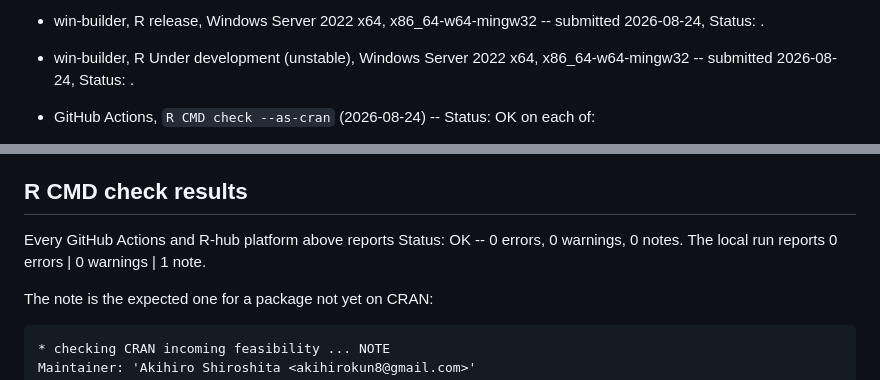
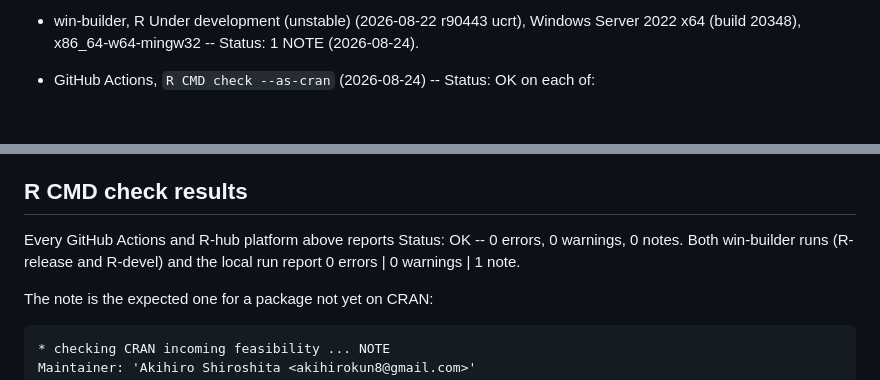
Before and after one commit to AkiShiroshita/dtlog, a Markdown page: cran-comments.md, 2 parts joined by grey strips. Rendered like a GitHub page; blank space fills up the shorter version.

Commit message:
Record the win-builder results
Both win-builder runs came back with the expected New submission note and
nothing else, so every environment is now filled in for this version.

Co-Authored-By: Claude Opus 5 <noreply@anthropic.com>

```diff
--- a/cran-comments.md
+++ b/cran-comments.md
@@ -14,9 +9,7 @@ This is the first submission of 'dtlog' (version 0.1.0).
 
-* win-builder, R release, Windows Server 2022 x64, x86_64-w64-mingw32 --
-  submitted 2026-08-24, Status: <PENDING>.
-
-* win-builder, R Under development (unstable), Windows Server 2022 x64,
-  x86_64-w64-mingw32 -- submitted 2026-08-24, Status: <PENDING>.
+* win-builder, R Under development (unstable) (2026-08-22 r90443 ucrt),
+  Windows Server 2022 x64 (build 20348), x86_64-w64-mingw32 -- Status: 1 NOTE
+  (2026-08-24).
 
 * GitHub Actions, `R CMD check --as-cran` (2026-08-24) -- Status: OK on each
   of:
@@ -44,7 +37,8 @@ This is the first submission of 'dtlog' (version 0.1.0).
 ## R CMD check results
 
 Every GitHub Actions and R-hub platform above reports Status: OK -- 0 errors,
-0 warnings, 0 notes. The local run reports 0 errors | 0 warnings | 1 note.
+0 warnings, 0 notes. Both win-builder runs (R-release and R-devel) and the
+local run report 0 errors | 0 warnings | 1 note.
 
 The note is the expected one for a package not yet on CRAN:
 
```
Also changed, not shown: other parts of cran-comments.md (+2 -7 lines).
